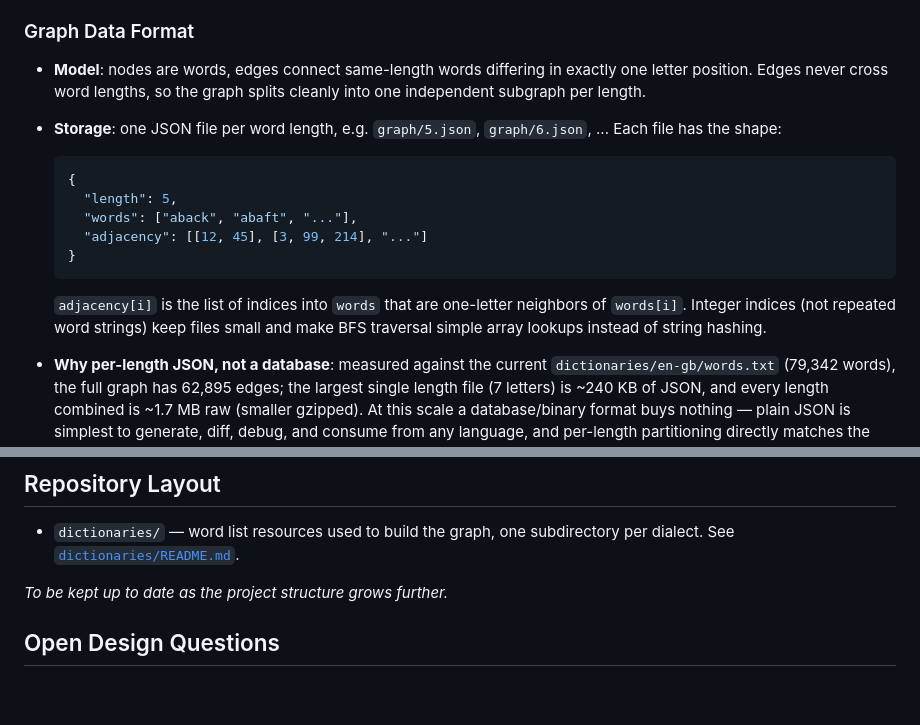
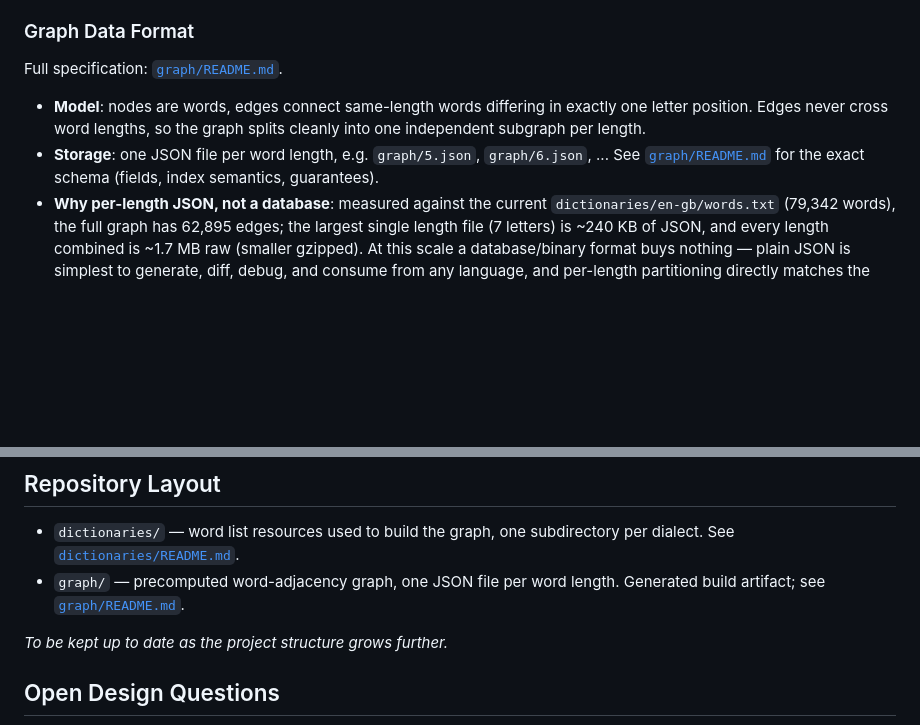
Before and after one commit to ptaylor/word-graph, a Markdown page: AGENTS.md, 2 parts joined by grey strips. GitHub-like rendering; blank space fills up the shorter version.

Commit message:
Add graph/README.md as the graph data format spec
Assisted-by: GitHub Copilot (Claude Sonnet 4.5)

````diff
--- a/AGENTS.md
+++ b/AGENTS.md
@@ -111,24 +111,14 @@ whatever version identifier is available rather than omitting it.
 
 ### Graph Data Format
 
+Full specification: [`graph/README.md`](graph/README.md).
+
 - **Model**: nodes are words, edges connect same-length words differing in
   exactly one letter position. Edges never cross word lengths, so the graph
   splits cleanly into one independent subgraph per length.
 - **Storage**: one JSON file per word length, e.g. `graph/5.json`,
-  `graph/6.json`, ... Each file has the shape:
-
-  ```json
-  {
-    "length": 5,
-    "words": ["aback", "abaft", "..."],
-    "adjacency": [[12, 45], [3, 99, 214], "..."]
-  }
-  ```
-
-  `adjacency[i]` is the list of indices into `words` that are one-letter
-  neighbors of `words[i]`. Integer indices (not repeated word strings) keep
-  files small and make BFS traversal simple array lookups instead of string
-  hashing.
+  `graph/6.json`, ... See [`graph/README.md`](graph/README.md) for the exact
+  schema (fields, index semantics, guarantees).
 - **Why per-length JSON, not a database**: measured against the current
   `dictionaries/en-gb/words.txt` (79,342 words), the full graph has 62,895
   edges; the largest single length file (7 letters) is ~240 KB of JSON, and
@@ -165,6 +155,8 @@ run, lint, etc.)._
 
 - `dictionaries/` — word list resources used to build the graph, one
   subdirectory per dialect. See [`dictionaries/README.md`](dictionaries/README.md).
+- `graph/` — precomputed word-adjacency graph, one JSON file per word length.
+  Generated build artifact; see [`graph/README.md`](graph/README.md).
 
 _To be kept up to date as the project structure grows further._
 
````
Also changed, not shown: graph/README.md (added, +99 -0 lines).
